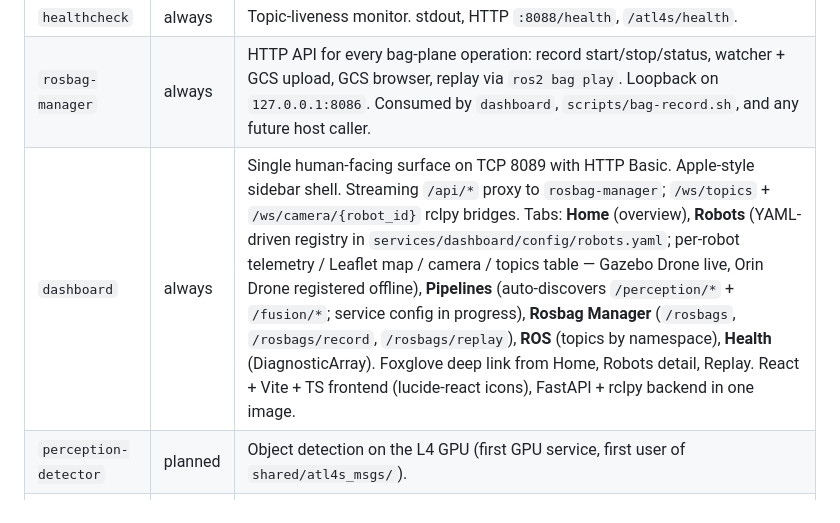
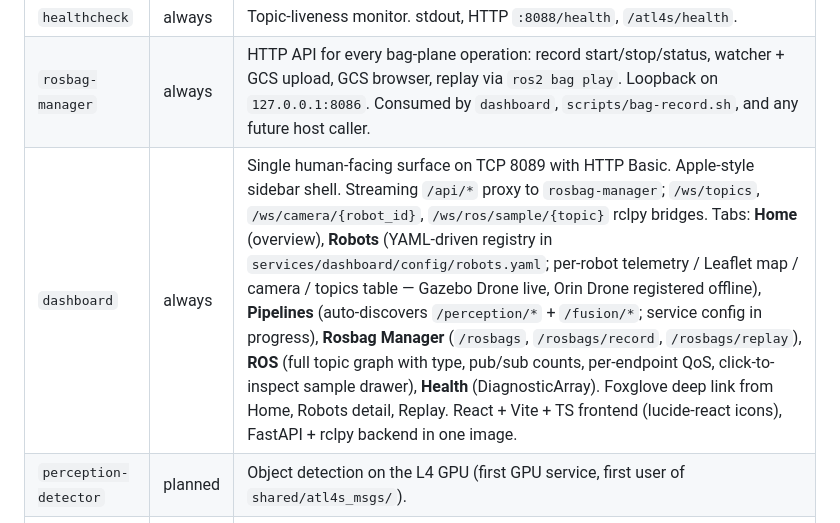
Before and after one commit to inmert/atl4s-monorepo, a Markdown page: README.md, the part around the change. Rendered like a GitHub page.

```diff
--- a/README.md
+++ b/README.md
@@ -79,7 +79,7 @@ See [HANDOFF.md](HANDOFF.md) for the working context and open items.
 | `commander` | always | Autonomy node. Low-battery latch → `set_mode RTL`. |
 | `healthcheck` | always | Topic-liveness monitor. stdout, HTTP `:8088/health`, `/atl4s/health`. |
 | `rosbag-manager` | always | HTTP API for every bag-plane operation: record start/stop/status, watcher + GCS upload, GCS browser, replay via `ros2 bag play`. Loopback on `127.0.0.1:8086`. Consumed by `dashboard`, `scripts/bag-record.sh`, and any future host caller. |
-| `dashboard` | always | Single human-facing surface on TCP 8089 with HTTP Basic. Apple-style sidebar shell. Streaming `/api/*` proxy to `rosbag-manager`; `/ws/topics` + `/ws/camera/{robot_id}` rclpy bridges. Tabs: **Home** (overview), **Robots** (YAML-driven registry in `services/dashboard/config/robots.yaml`; per-robot telemetry / Leaflet map / camera / topics table — Gazebo Drone live, Orin Drone registered offline), **Pipelines** (auto-discovers `/perception/*` + `/fusion/*`; service config in progress), **Rosbag Manager** (`/rosbags`, `/rosbags/record`, `/rosbags/replay`), **ROS** (topics by namespace), **Health** (DiagnosticArray). Foxglove deep link from Home, Robots detail, Replay. React + Vite + TS frontend (lucide-react icons), FastAPI + rclpy backend in one image. |
+| `dashboard` | always | Single human-facing surface on TCP 8089 with HTTP Basic. Apple-style sidebar shell. Streaming `/api/*` proxy to `rosbag-manager`; `/ws/topics`, `/ws/camera/{robot_id}`, `/ws/ros/sample/{topic}` rclpy bridges. Tabs: **Home** (overview), **Robots** (YAML-driven registry in `services/dashboard/config/robots.yaml`; per-robot telemetry / Leaflet map / camera / topics table — Gazebo Drone live, Orin Drone registered offline), **Pipelines** (auto-discovers `/perception/*` + `/fusion/*`; service config in progress), **Rosbag Manager** (`/rosbags`, `/rosbags/record`, `/rosbags/replay`), **ROS** (full topic graph with type, pub/sub counts, per-endpoint QoS, click-to-inspect sample drawer), **Health** (DiagnosticArray). Foxglove deep link from Home, Robots detail, Replay. React + Vite + TS frontend (lucide-react icons), FastAPI + rclpy backend in one image. |
 | `perception-detector` | planned | Object detection on the L4 GPU (first GPU service, first user of `shared/atl4s_msgs/`). |
 | `perception-segmenter` | planned | Segmentation. |
 | `perception-fault` | planned | Fault / anomaly detection. |
```
Also changed, not shown: HANDOFF.md (+3 -3 lines), services/dashboard/README.md (+12 -2 lines).
